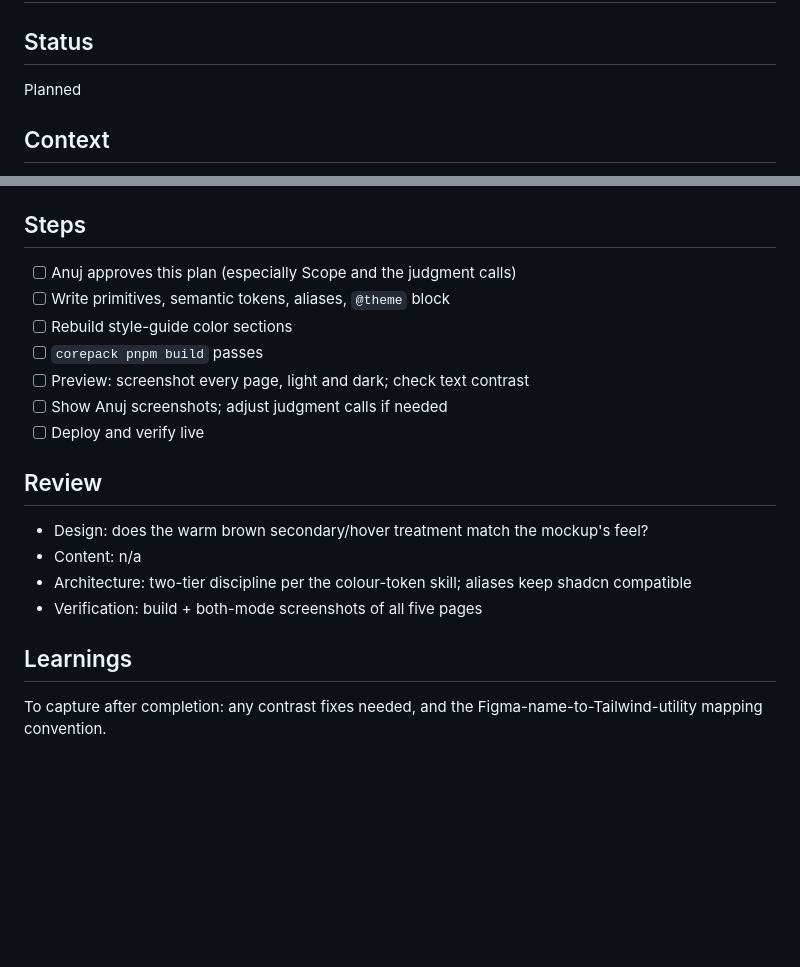
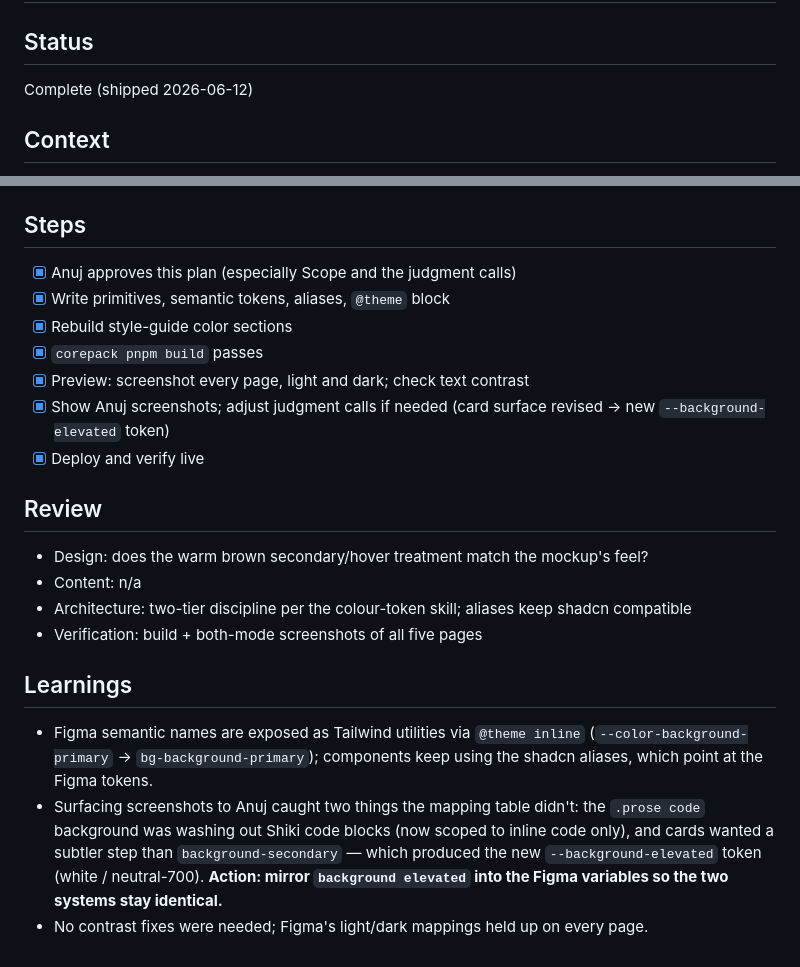
Before and after one commit to anujprajapatiii/anujprajapatiii.github.io, a Markdown page: agent-os/plans/design-token-session.md, 2 parts joined by grey strips. Rendered like a GitHub page; blank space fills up the shorter version.

Commit message:
Mark design token session complete with learnings
Co-Authored-By: Claude Fable 5 <noreply@anthropic.com>

```diff
--- a/agent-os/plans/design-token-session.md
+++ b/agent-os/plans/design-token-session.md
@@ -2,7 +2,7 @@
 
 ## Status
 
-Planned
+Complete (shipped 2026-06-12)
 
 ## Context
 
@@ -120,13 +120,14 @@ Out:
 
 ## Steps
 
-- [ ] Anuj approves this plan (especially Scope and the judgment calls)
-- [ ] Write primitives, semantic tokens, aliases, `@theme` block
-- [ ] Rebuild style-guide color sections
-- [ ] `corepack pnpm build` passes
-- [ ] Preview: screenshot every page, light and dark; check text contrast
-- [ ] Show Anuj screenshots; adjust judgment calls if needed
-- [ ] Deploy and verify live
+- [x] Anuj approves this plan (especially Scope and the judgment calls)
+- [x] Write primitives, semantic tokens, aliases, `@theme` block
+- [x] Rebuild style-guide color sections
+- [x] `corepack pnpm build` passes
+- [x] Preview: screenshot every page, light and dark; check text contrast
+- [x] Show Anuj screenshots; adjust judgment calls if needed
+      (card surface revised → new `--background-elevated` token)
+- [x] Deploy and verify live
 
 ## Review
 
@@ -137,5 +138,14 @@ Out:
 
 ## Learnings
 
-To capture after completion: any contrast fixes needed, and the
-Figma-name-to-Tailwind-utility mapping convention.
+- Figma semantic names are exposed as Tailwind utilities via `@theme inline`
+  (`--color-background-primary` → `bg-background-primary`); components keep
+  using the shadcn aliases, which point at the Figma tokens.
+- Surfacing screenshots to Anuj caught two things the mapping table didn't:
+  the `.prose code` background was washing out Shiki code blocks (now scoped
+  to inline code only), and cards wanted a subtler step than
+  `background-secondary` — which produced the new `--background-elevated`
+  token (white / neutral-700). **Action: mirror `background elevated` into
+  the Figma variables so the two systems stay identical.**
+- No contrast fixes were needed; Figma's light/dark mappings held up on
+  every page.
```
